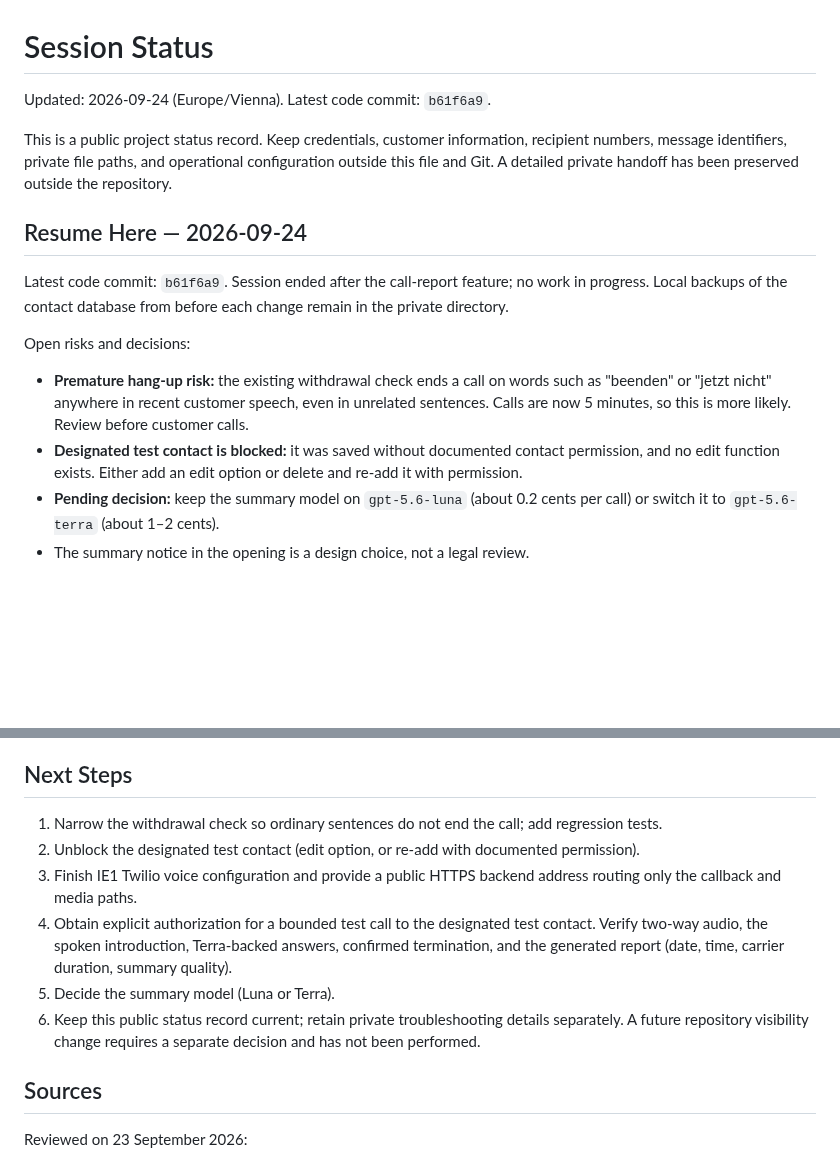
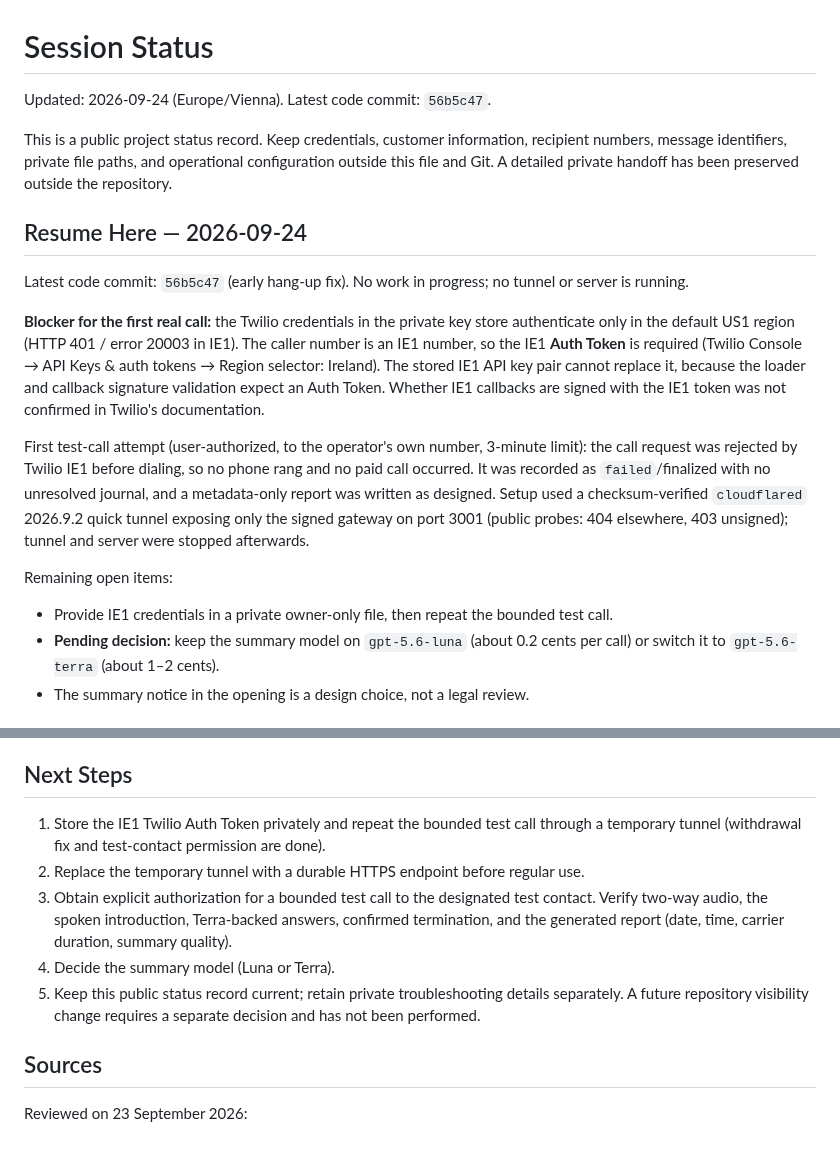
Before and after one commit to AINxtGenDev/voice-agent, a Markdown page: session.md, 2 parts joined by grey strips. GitHub-like rendering; blank space fills up the shorter version.

Commit message:
Record first test-call attempt and IE1 credential blocker
Co-Authored-By: Claude Opus 5.5 (1M context) <noreply@anthropic.com>

```diff
--- a/session.md
+++ b/session.md
@@ -1,17 +1,20 @@
 # Session Status
 
-Updated: 2026-09-24 (Europe/Vienna). Latest code commit: `b61f6a9`.
+Updated: 2026-09-24 (Europe/Vienna). Latest code commit: `56b5c47`.
 
 This is a public project status record. Keep credentials, customer information, recipient numbers, message identifiers, private file paths, and operational configuration outside this file and Git. A detailed private handoff has been preserved outside the repository.
 
 ## Resume Here — 2026-09-24
 
-Latest code commit: `b61f6a9`. Session ended after the call-report feature; no work in progress. Local backups of the contact database from before each change remain in the private directory.
+Latest code commit: `56b5c47` (early hang-up fix). No work in progress; no tunnel or server is running.
 
-Open risks and decisions:
+**Blocker for the first real call:** the Twilio credentials in the private key store authenticate only in the default US1 region (HTTP 401 / error 20003 in IE1). The caller number is an IE1 number, so the IE1 **Auth Token** is required (Twilio Console → API Keys & auth tokens → Region selector: Ireland). The stored IE1 API key pair cannot replace it, because the loader and callback signature validation expect an Auth Token. Whether IE1 callbacks are signed with the IE1 token was not confirmed in Twilio's documentation.
 
-- **Premature hang-up risk:** the existing withdrawal check ends a call on words such as "beenden" or "jetzt nicht" anywhere in recent customer speech, even in unrelated sentences. Calls are now 5 minutes, so this is more likely. Review before customer calls.
-- **Designated test contact is blocked:** it was saved without documented contact permission, and no edit function exists. Either add an edit option or delete and re-add it with permission.
+First test-call attempt (user-authorized, to the operator's own number, 3-minute limit): the call request was rejected by Twilio IE1 before dialing, so no phone rang and no paid call occurred. It was recorded as `failed`/finalized with no unresolved journal, and a metadata-only report was written as designed. Setup used a checksum-verified `cloudflared` 2026.9.2 quick tunnel exposing only the signed gateway on port 3001 (public probes: 404 elsewhere, 403 unsigned); tunnel and server were stopped afterwards.
+
+Remaining open items:
+
+- Provide IE1 credentials in a private owner-only file, then repeat the bounded test call.
 - **Pending decision:** keep the summary model on `gpt-5.6-luna` (about 0.2 cents per call) or switch it to `gpt-5.6-terra` (about 1–2 cents).
 - The summary notice in the opening is a design choice, not a legal review.
 
@@ -143,12 +146,11 @@ Open risks and decisions:
 
 ## Next Steps
 
-1. Narrow the withdrawal check so ordinary sentences do not end the call; add regression tests.
-2. Unblock the designated test contact (edit option, or re-add with documented permission).
-3. Finish IE1 Twilio voice configuration and provide a public HTTPS backend address routing only the callback and media paths.
-4. Obtain explicit authorization for a bounded test call to the designated test contact. Verify two-way audio, the spoken introduction, Terra-backed answers, confirmed termination, and the generated report (date, time, carrier duration, summary quality).
-5. Decide the summary model (Luna or Terra).
-6. Keep this public status record current; retain private troubleshooting details separately. A future repository visibility change requires a separate decision and has not been performed.
+1. Store the IE1 Twilio Auth Token privately and repeat the bounded test call through a temporary tunnel (withdrawal fix and test-contact permission are done).
+2. Replace the temporary tunnel with a durable HTTPS endpoint before regular use.
+3. Obtain explicit authorization for a bounded test call to the designated test contact. Verify two-way audio, the spoken introduction, Terra-backed answers, confirmed termination, and the generated report (date, time, carrier duration, summary quality).
+4. Decide the summary model (Luna or Terra).
+5. Keep this public status record current; retain private troubleshooting details separately. A future repository visibility change requires a separate decision and has not been performed.
 
 ## Sources
 
```
